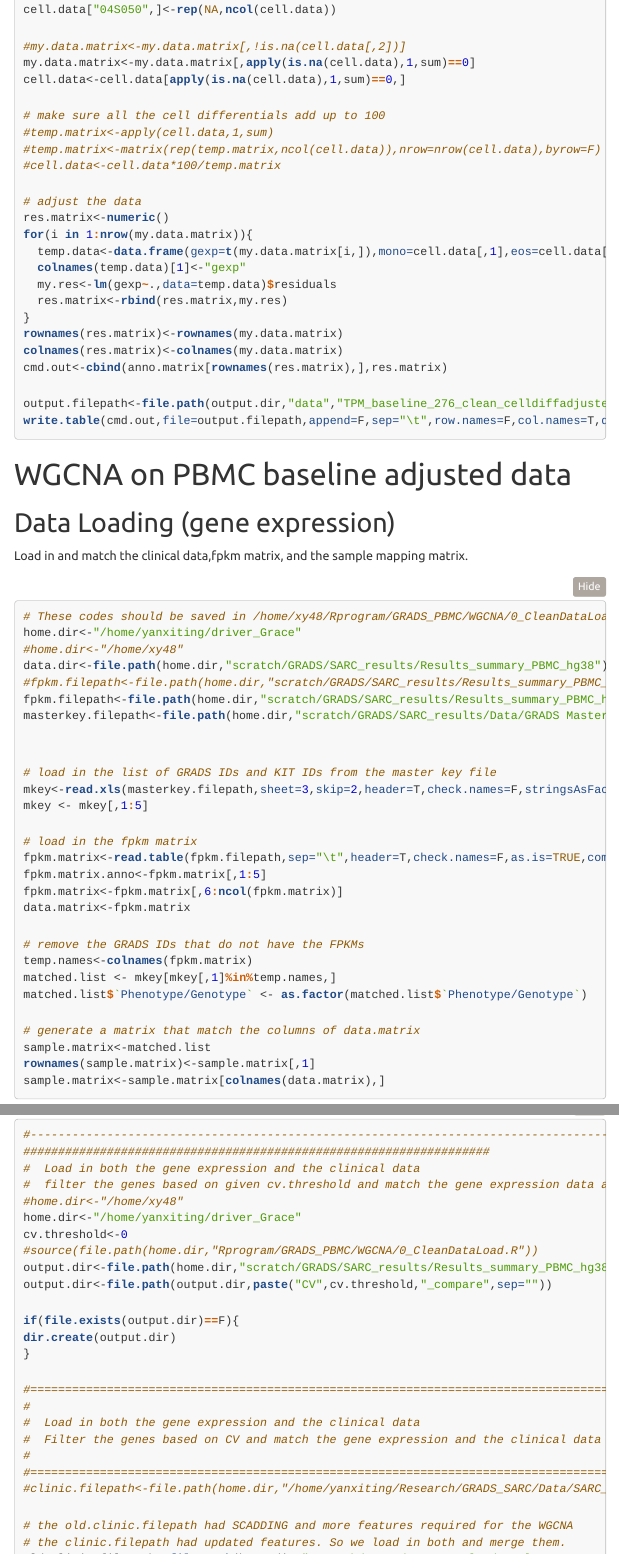
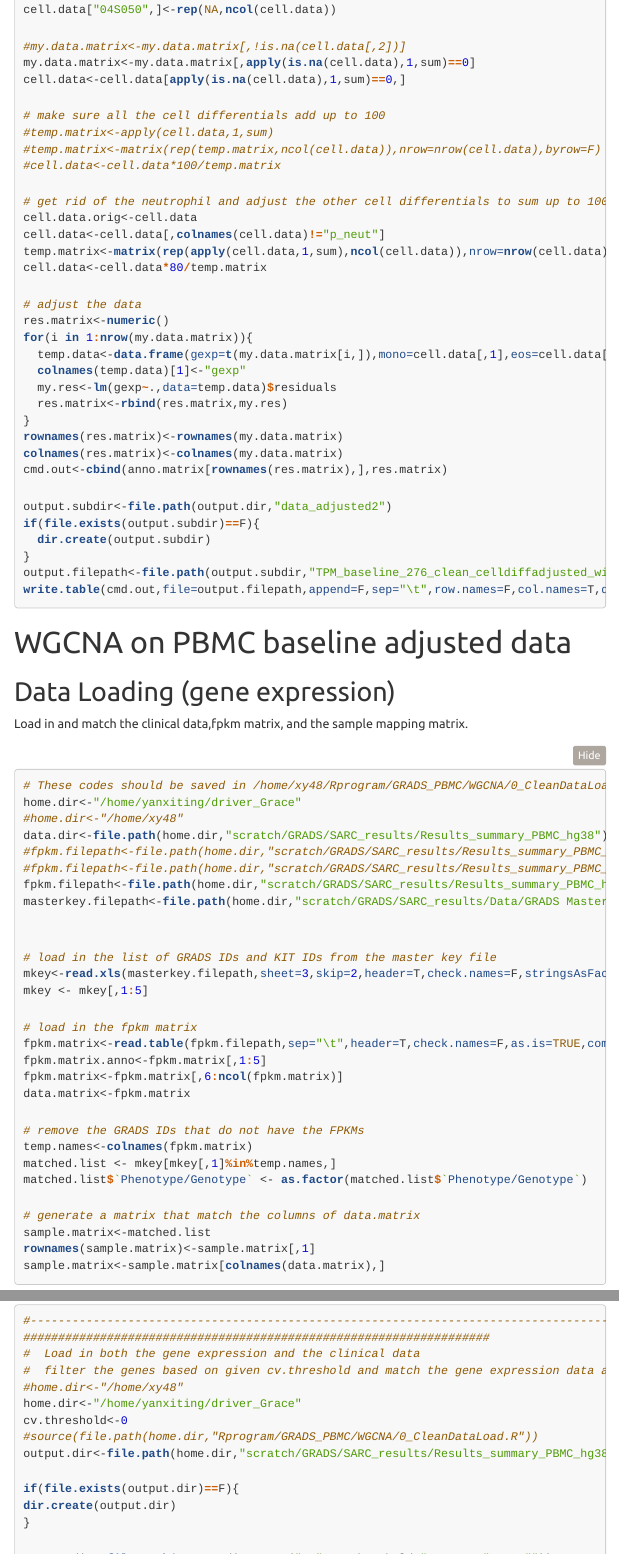
Before and after one commit to yanxiting/sarc_pbmc, an R Markdown document (rmarkdown/2_WGCNA_celldiff_adjusted.Rmd): the page in a window 1100 px wide, from 950 px down, and a second part further down, joined at a grey line. The pictures show the output file rmarkdown/2_WGCNA_celldiff_adjusted.nb.html that the author committed with the source, opened offline; folded parts are opened; menus at the side of the page are left out.

Commit message:
adjust gene expression for effect of cell differentials (neutrophils removed) and rerun WGCNA on the adjusted data.

````diff
--- a/rmarkdown/2_WGCNA_celldiff_adjusted.Rmd
+++ b/rmarkdown/2_WGCNA_celldiff_adjusted.Rmd
@@ -95,10 +95,16 @@ cell.data<-cell.data[apply(is.na(cell.data),1,sum)==0,]
 #temp.matrix<-matrix(rep(temp.matrix,ncol(cell.data)),nrow=nrow(cell.data),byrow=F)
 #cell.data<-cell.data*100/temp.matrix
 
+# get rid of the neutrophil and adjust the other cell differentials to sum up to 100%
+cell.data.orig<-cell.data
+cell.data<-cell.data[,colnames(cell.data)!="p_neut"]
+temp.matrix<-matrix(rep(apply(cell.data,1,sum),ncol(cell.data)),nrow=nrow(cell.data),byrow=F)
+cell.data<-cell.data*80/temp.matrix
+
 # adjust the data
 res.matrix<-numeric()
 for(i in 1:nrow(my.data.matrix)){
-  temp.data<-data.frame(gexp=t(my.data.matrix[i,]),mono=cell.data[,1],eos=cell.data[,2],lym=cell.data[,3],neut=cell.data[,4])
+  temp.data<-data.frame(gexp=t(my.data.matrix[i,]),mono=cell.data[,1],eos=cell.data[,2],lym=cell.data[,3])
   colnames(temp.data)[1]<-"gexp"
   my.res<-lm(gexp~.,data=temp.data)$residuals
   res.matrix<-rbind(res.matrix,my.res)
@@ -107,7 +113,11 @@ rownames(res.matrix)<-rownames(my.data.matrix)
 colnames(res.matrix)<-colnames(my.data.matrix)
 cmd.out<-cbind(anno.matrix[rownames(res.matrix),],res.matrix)
 
-output.filepath<-file.path(output.dir,"data","TPM_baseline_276_clean_celldiffadjusted_withannot.txt")
+output.subdir<-file.path(output.dir,"data_adjusted2")
+if(file.exists(output.subdir)==F){
+  dir.create(output.subdir)
+}
+output.filepath<-file.path(output.subdir,"TPM_baseline_276_clean_celldiffadjusted_withannot.txt")
 write.table(cmd.out,file=output.filepath,append=F,sep="\t",row.names=F,col.names=T,quote=F)
 ```
 
@@ -124,7 +134,8 @@ home.dir<-"/home/yanxiting/driver_Grace"
 #home.dir<-"/home/xy48"
 data.dir<-file.path(home.dir,"scratch/GRADS/SARC_results/Results_summary_PBMC_hg38")
 #fpkm.filepath<-file.path(home.dir,"scratch/GRADS/SARC_results/Results_summary_PBMC_hg38/baseline/data","TPM_baseline_276_clean_GRADSID.txt")
-fpkm.filepath<-file.path(home.dir,"scratch/GRADS/SARC_results/Results_summary_PBMC_hg38/baseline/data","TPM_baseline_276_clean_celldiffadjusted_withannot.txt")
+#fpkm.filepath<-file.path(home.dir,"scratch/GRADS/SARC_results/Results_summary_PBMC_hg38/baseline/data","TPM_baseline_276_clean_celldiffadjusted_withannot.txt")
+fpkm.filepath<-file.path(home.dir,"scratch/GRADS/SARC_results/Results_summary_PBMC_hg38/baseline/data_adjusted2","TPM_baseline_276_clean_celldiffadjusted_withannot.txt")
 masterkey.filepath<-file.path(home.dir,"scratch/GRADS/SARC_results/Data/GRADS Master Progress Key 6-13-16.xlsx")
 
 
@@ -161,7 +172,12 @@ Load in clinical matrix and extract data for the variables needed to correlate w
 home.dir<-"/home/yanxiting/driver_Grace"
 cv.threshold<-0
 #source(file.path(home.dir,"Rprogram/GRADS_PBMC/WGCNA/0_CleanDataLoad.R"))
-output.dir<-file.path(home.dir,"scratch/GRADS/SARC_results/Results_summary_PBMC_hg38/baseline/WGCNA_celladjusted")
+output.dir<-file.path(home.dir,"scratch/GRADS/SARC_results/Results_summary_PBMC_hg38/baseline/WGCNA_celladjusted2")
+
+if(file.exists(output.dir)==F){
+dir.create(output.dir)
+}
+
 output.dir<-file.path(output.dir,paste("CV",cv.threshold,"_compare",sep=""))
 
 if(file.exists(output.dir)==F){
````
Also changed, not shown: rmarkdown/2_WGCNA_celldiff_adjusted.nb.html.
